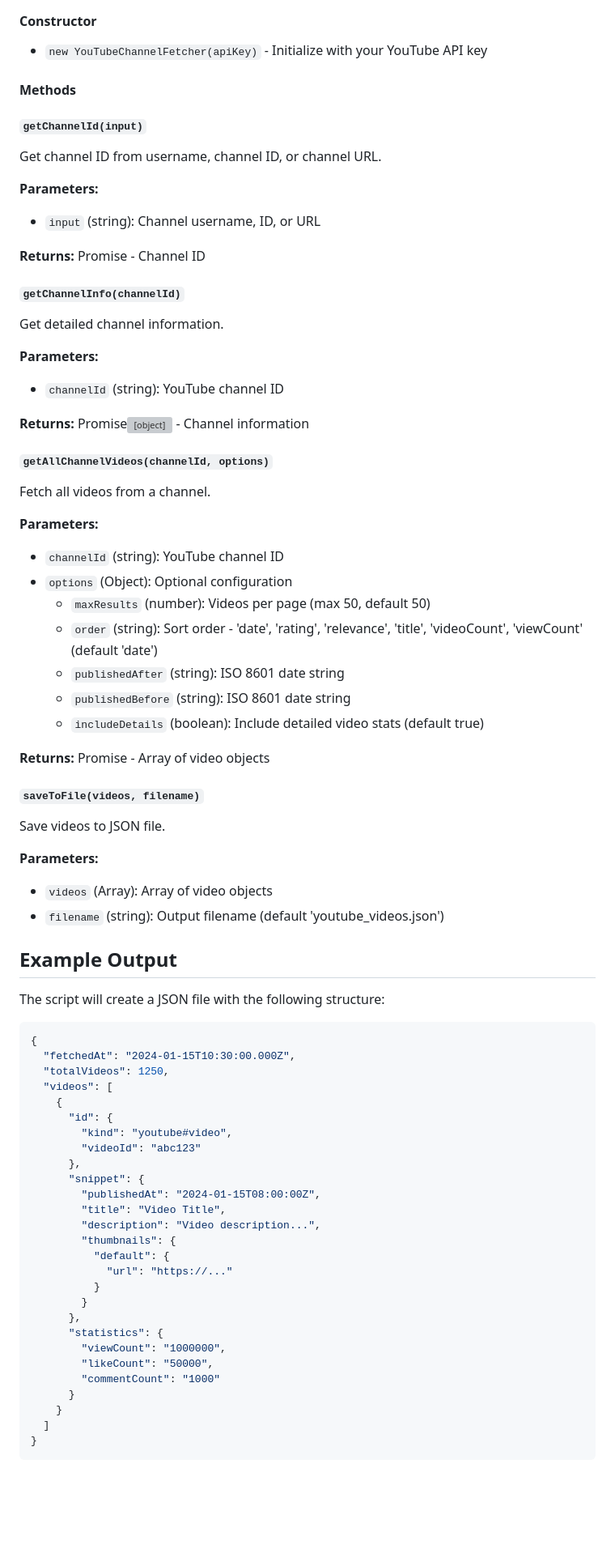
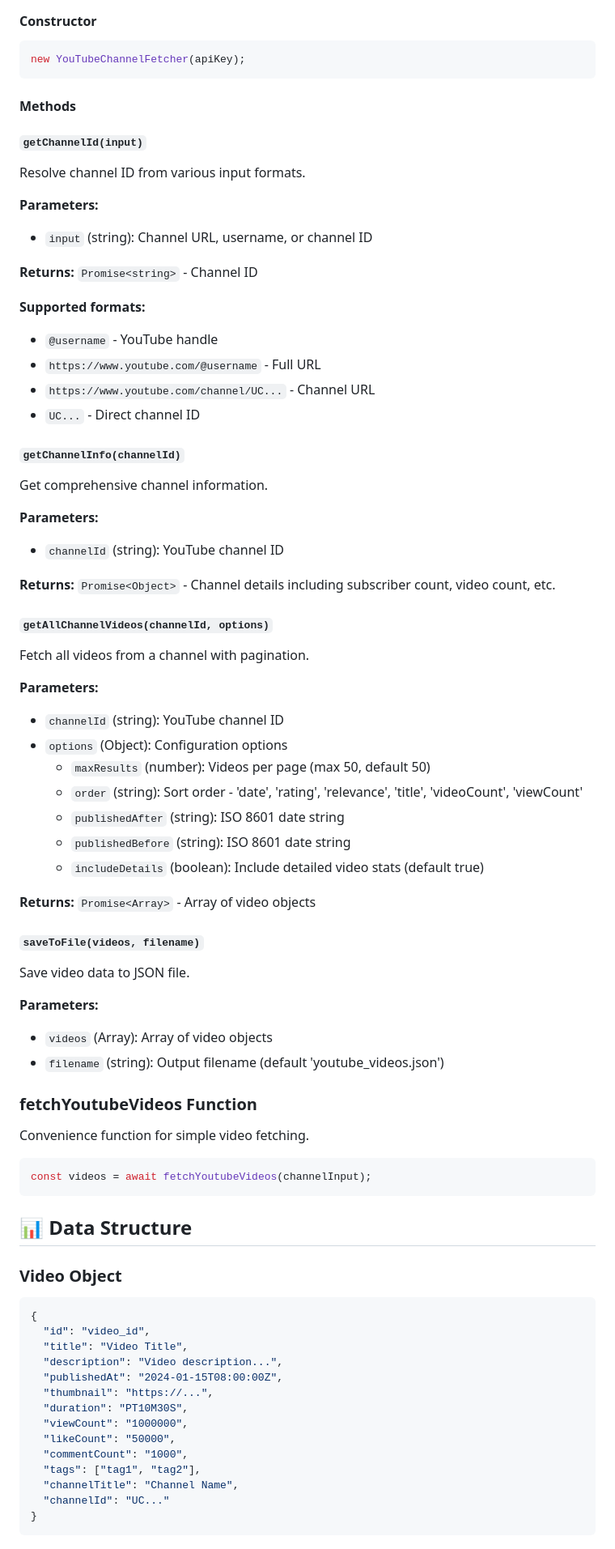
Before and after one commit to smatsri/youtube-channel-fetcher, a Markdown page: README.md, the part around one of its changes. Shown at 81% size. Drawn GitHub-style; blank space fills up the shorter version; grey boxes are pictures that could not be loaded.

````diff
--- a/README.md
+++ b/README.md
@@ -77,86 +135,90 @@ fetcher.saveToFile(videos, "my_channel_videos.json");
 
 #### Constructor
 
-- `new YouTubeChannelFetcher(apiKey)` - Initialize with your YouTube API key
+```javascript
+new YouTubeChannelFetcher(apiKey);
+```
 
 #### Methods
 
 ##### `getChannelId(input)`
 
-Get channel ID from username, channel ID, or channel URL.
+Resolve channel ID from various input formats.
 
 **Parameters:**
 
-- `input` (string): Channel username, ID, or URL
+- `input` (string): Channel URL, username, or channel ID
 
-**Returns:** Promise<string> - Channel ID
+**Returns:** `Promise<string>` - Channel ID
+
+**Supported formats:**
+
+- `@username` - YouTube handle
+- `https://www.youtube.com/@username` - Full URL
+- `https://www.youtube.com/channel/UC...` - Channel URL
+- `UC...` - Direct channel ID
 
 ##### `getChannelInfo(channelId)`
 
-Get detailed channel information.
+Get comprehensive channel information.
 
 **Parameters:**
 
 - `channelId` (string): YouTube channel ID
 
-**Returns:** Promise<Object> - Channel information
+**Returns:** `Promise<Object>` - Channel details including subscriber count, video count, etc.
 
 ##### `getAllChannelVideos(channelId, options)`
 
-Fetch all videos from a channel.
+Fetch all videos from a channel with pagination.
 
 **Parameters:**
 
 - `channelId` (string): YouTube channel ID
-- `options` (Object): Optional configuration
+- `options` (Object): Configuration options
   - `maxResults` (number): Videos per page (max 50, default 50)
-  - `order` (string): Sort order - 'date', 'rating', 'relevance', 'title', 'videoCount', 'viewCount' (default 'date')
+  - `order` (string): Sort order - 'date', 'rating', 'relevance', 'title', 'videoCount', 'viewCount'
   - `publishedAfter` (string): ISO 8601 date string
   - `publishedBefore` (string): ISO 8601 date string
   - `includeDetails` (boolean): Include detailed video stats (default true)
 
-**Returns:** Promise<Array> - Array of video objects
+**Returns:** `Promise<Array>` - Array of video objects
 
 ##### `saveToFile(videos, filename)`
 
-Save videos to JSON file.
+Save video data to JSON file.
 
 **Parameters:**
 
 - `videos` (Array): Array of video objects
 - `filename` (string): Output filename (default 'youtube_videos.json')
 
-## Example Output
+### fetchYoutubeVideos Function
 
-The script will create a JSON file with the following structure:
+Convenience function for simple video fetching.
+
+```javascript
+const videos = await fetchYoutubeVideos(channelInput);
+```
+
+## 📊 Data Structure
+
+### Video Object
 
 ```json
 {
-  "fetchedAt": "2024-01-15T10:30:00.000Z",
-  "totalVideos": 1250,
-  "videos": [
-    {
-      "id": {
-        "kind": "youtube#video",
-        "videoId": "abc123"
-      },
-      "snippet": {
-        "publishedAt": "2024-01-15T08:00:00Z",
-        "title": "Video Title",
-        "description": "Video description...",
-        "thumbnails": {
-          "default": {
-            "url": "https://..."
-          }
-        }
-      },
-      "statistics": {
-        "viewCount": "1000000",
-        "likeCount": "50000",
-        "commentCount": "1000"
-      }
-    }
-  ]
+  "id": "video_id",
+  "title": "Video Title",
+  "description": "Video description...",
+  "publishedAt": "2024-01-15T08:00:00Z",
+  "thumbnail": "https://...",
+  "duration": "PT10M30S",
+  "viewCount": "1000000",
+  "likeCount": "50000",
+  "commentCount": "1000",
+  "tags": ["tag1", "tag2"],
+  "channelTitle": "Channel Name",
+  "channelId": "UC..."
 }
 ```
 
````
Also changed, not shown: other parts of README.md (+170 -43 lines).
